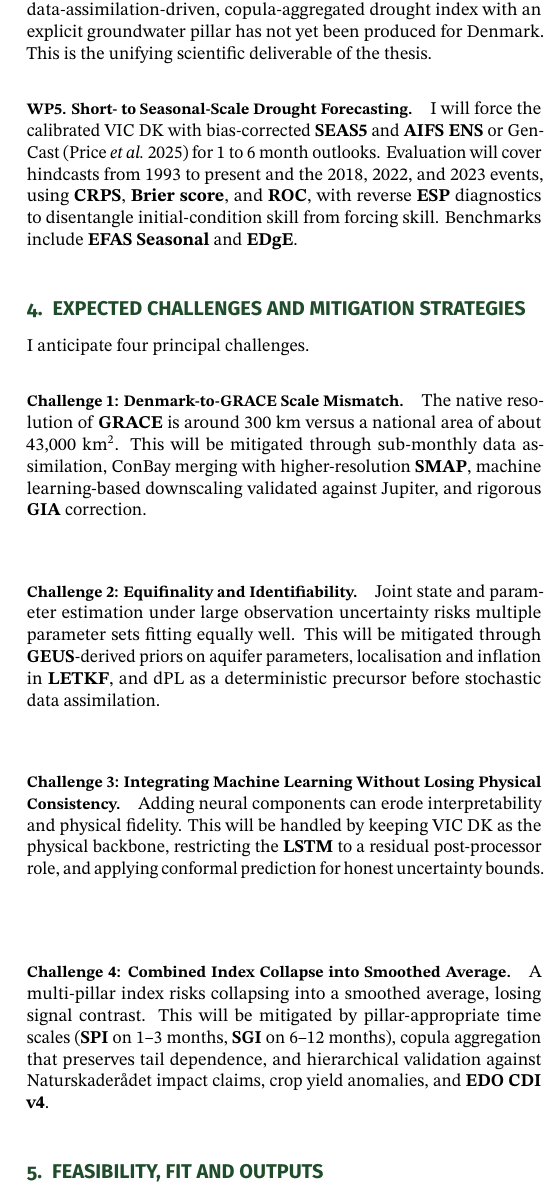
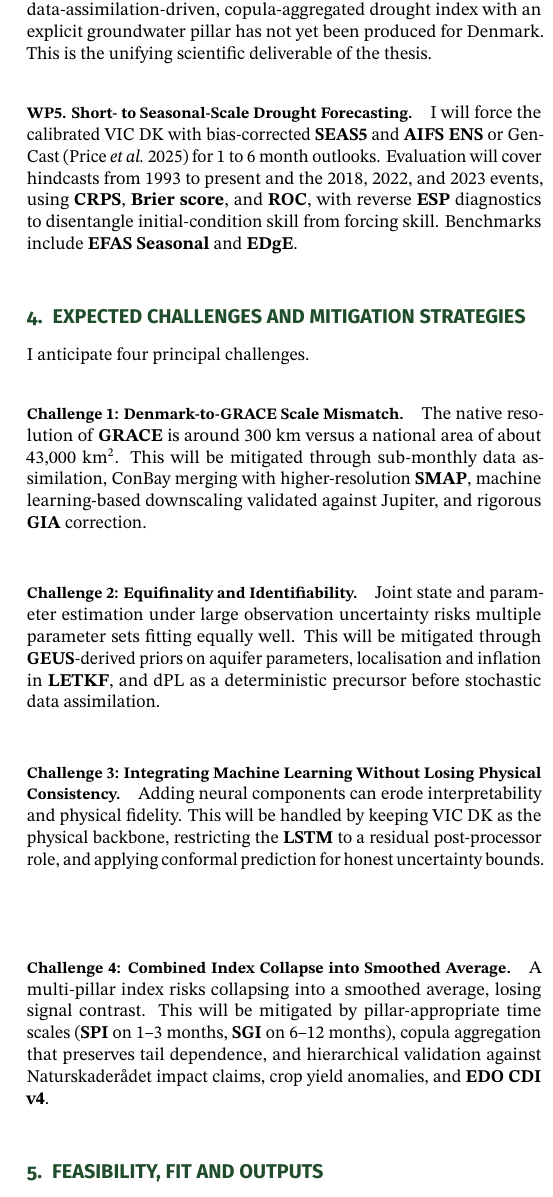
Before and after one commit to DaniSala99/Latex-Compilator, a LaTeX document (main.tex, which reads sections/04-challenges.tex): part of one column of page 2 of 3, cut so that both start at the same text. Compiled offline with pdfLaTeX.

Commit message:
Fix: spazio ridotto prima di Challenge 2 e 3

```diff
--- a/sections/04-challenges.tex
+++ b/sections/04-challenges.tex
@@ -6,11 +6,11 @@ I anticipate four principal challenges.
 The native resolution of \textbf{GRACE} is around 300\nobreakspace km versus a national area of about 43,000\nobreakspace km\textsuperscript{2}. This will be mitigated through sub-monthly data assimilation, ConBay merging with higher-resolution \textbf{SMAP}, machine learning-based downscaling validated against Jupiter, and rigorous \textbf{GIA} correction.
 \smallskip
 
-\paragraph{Challenge 2: Equifinality and Identifiability.}
+\vspace{-8pt}\paragraph{Challenge 2: Equifinality and Identifiability.}
 Joint state and parameter estimation under large observation uncertainty risks multiple parameter sets fitting equally well. This will be mitigated through \textbf{GEUS}-derived priors on aquifer parameters, localisation and inflation in \textbf{LETKF}, and dPL as a deterministic precursor before stochastic data assimilation.
 \smallskip
 
-\paragraph{Challenge 3: Integrating Machine Learning Without Losing Physical Consistency.}
+\vspace{-8pt}\paragraph{Challenge 3: Integrating Machine Learning Without Losing Physical Consistency.}
 Adding neural components can erode interpretability and physical fidelity. This will be handled by keeping VIC DK as the physical backbone, restricting the \textbf{LSTM} to a residual post-processor role, and applying conformal prediction for honest uncertainty bounds.
 \smallskip
 
```
